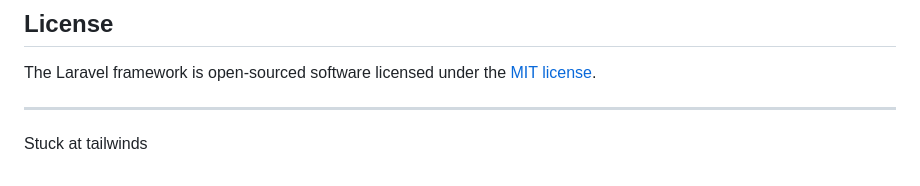
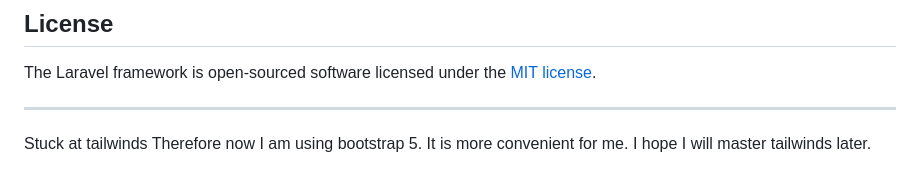
Before and after one commit to webdevaza/todo, a Markdown page: README.md, the part around the change. GitHub-like rendering.

```diff
--- a/README.md
+++ b/README.md
@@ -67,3 +67,4 @@ The Laravel framework is open-sourced software licensed under the [MIT license](
 
 ----
 Stuck at tailwinds
+Therefore now I am using bootstrap 5. It is more convenient for me. I hope I will master tailwinds later.
```
